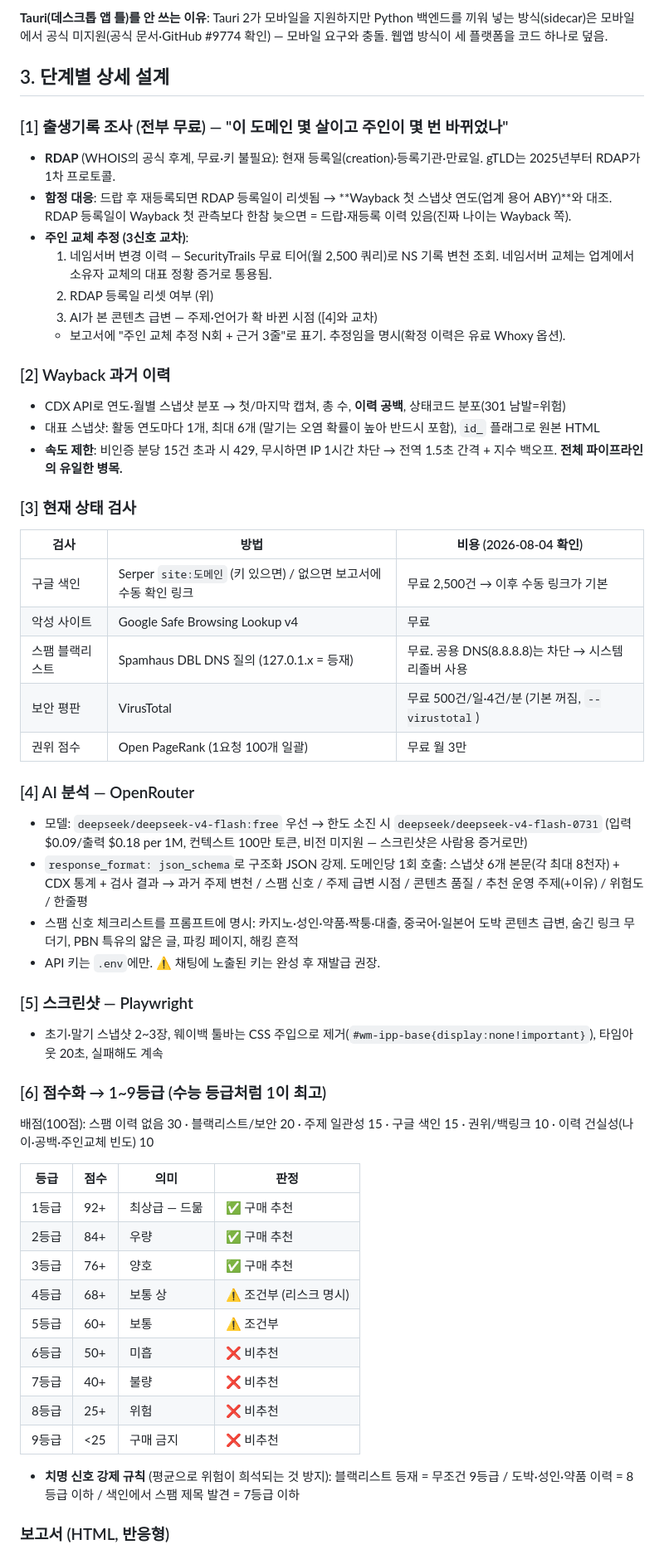
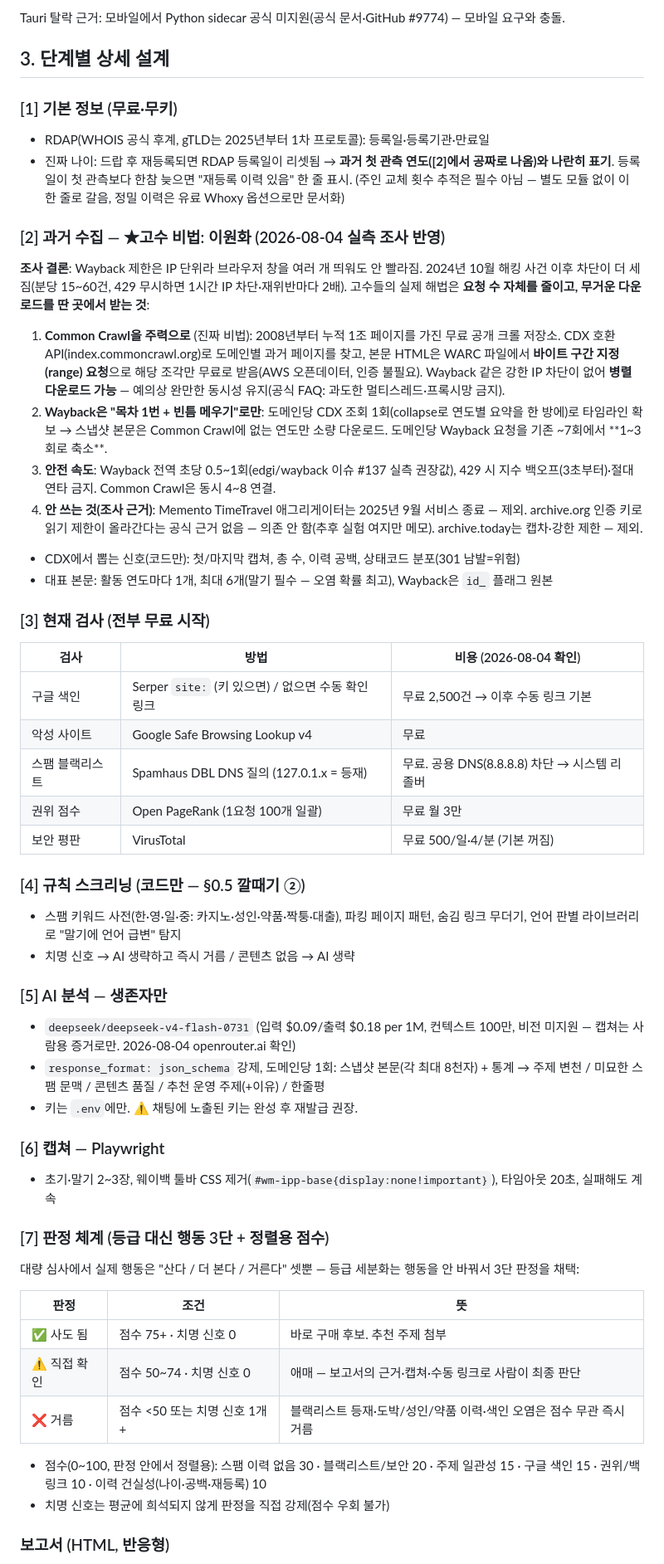
Before and after one commit to harisbaguette/domainhistorychecker, a Markdown page: PLAN.md, the part around one of its changes. Shown at 83% size. Rendered like a GitHub page.

```diff
--- a/PLAN.md
+++ b/PLAN.md
@@ -69,55 +71,54 @@
 
-**Tauri(데스크톱 앱 틀)를 안 쓰는 이유**: Tauri 2가 모바일을 지원하지만 Python 백엔드를 끼워 넣는 방식(sidecar)은 모바일에서 공식 미지원(공식 문서·GitHub #9774 확인) — 모바일 요구와 충돌. 웹앱 방식이 세 플랫폼을 코드 하나로 덮음.
+Tauri 탈락 근거: 모바일에서 Python sidecar 공식 미지원(공식 문서·GitHub #9774) — 모바일 요구와 충돌.
 
 ## 3. 단계별 상세 설계
 
-### [1] 출생기록 조사 (전부 무료) — "이 도메인 몇 살이고 주인이 몇 번 바뀌었나"
-- **RDAP** (WHOIS의 공식 후계, 무료·키 불필요): 현재 등록일(creation)·등록기관·만료일. gTLD는 2025년부터 RDAP가 1차 프로토콜.
-- **함정 대응**: 드랍 후 재등록되면 RDAP 등록일이 리셋됨 → **Wayback 첫 스냅샷 연도(업계 용어 ABY)**와 대조. RDAP 등록일이 Wayback 첫 관측보다 한참 늦으면 = 드랍·재등록 이력 있음(진짜 나이는 Wayback 쪽).
-- **주인 교체 추정 (3신호 교차)**:
-  1. 네임서버 변경 이력 — SecurityTrails 무료 티어(월 2,500 쿼리)로 NS 기록 변천 조회. 네임서버 교체는 업계에서 소유자 교체의 대표 정황 증거로 통용됨.
-  2. RDAP 등록일 리셋 여부 (위)
-  3. AI가 본 콘텐츠 급변 — 주제·언어가 확 바뀐 시점 ([4]와 교차)
-  - 보고서에 "주인 교체 추정 N회 + 근거 3줄"로 표기. 추정임을 명시(확정 이력은 유료 Whoxy 옵션).
+### [1] 기본 정보 (무료·무키)
+- RDAP(WHOIS 공식 후계, gTLD는 2025년부터 1차 프로토콜): 등록일·등록기관·만료일
+- 진짜 나이: 드랍 후 재등록되면 RDAP 등록일이 리셋됨 → **과거 첫 관측 연도([2]에서 공짜로 나옴)와 나란히 표기**. 등록일이 첫 관측보다 한참 늦으면 "재등록 이력 있음" 한 줄 표시. (주인 교체 횟수 추적은 필수 아님 — 별도 모듈 없이 이 한 줄로 갈음, 정밀 이력은 유료 Whoxy 옵션으로만 문서화)
 
-### [2] Wayback 과거 이력
-- CDX API로 연도·월별 스냅샷 분포 → 첫/마지막 캡쳐, 총 수, **이력 공백**, 상태코드 분포(301 남발=위험)
-- 대표 스냅샷: 활동 연도마다 1개, 최대 6개 (말기는 오염 확률이 높아 반드시 포함), `id_` 플래그로 원본 HTML
-- **속도 제한**: 비인증 분당 15건 초과 시 429, 무시하면 IP 1시간 차단 → 전역 1.5초 간격 + 지수 백오프. **전체 파이프라인의 유일한 병목.**
+### [2] 과거 수집 — ★고수 비법: 이원화 (2026-08-04 실측 조사 반영)
 
-### [3] 현재 상태 검사
+**조사 결론**: Wayback 제한은 IP 단위라 브라우저 창을 여러 개 띄워도 안 빨라짐. 2024년 10월 해킹 사건 이후 차단이 더 세짐(분당 15~60건, 429 무시하면 1시간 IP 차단·재위반마다 2배). 고수들의 실제 해법은 **요청 수 자체를 줄이고, 무거운 다운로드를 딴 곳에서 받는 것**:
+
+1. **Common Crawl을 주력으로** (진짜 비법): 2008년부터 누적 1조 페이지를 가진 무료 공개 크롤 저장소. CDX 호환 API(index.commoncrawl.org)로 도메인별 과거 페이지를 찾고, 본문 HTML은 WARC 파일에서 **바이트 구간 지정(range) 요청**으로 해당 조각만 무료로 받음(AWS 오픈데이터, 인증 불필요). Wayback 같은 강한 IP 차단이 없어 **병렬 다운로드 가능** — 예의상 완만한 동시성 유지(공식 FAQ: 과도한 멀티스레드·프록시망 금지).
+2. **Wayback은 "목차 1번 + 빈틈 메우기"로만**: 도메인당 CDX 조회 1회(collapse로 연도별 요약을 한 방에)로 타임라인 확보 → 스냅샷 본문은 Common Crawl에 없는 연도만 소량 다운로드. 도메인당 Wayback 요청을 기존 ~7회에서 **1~3회로 축소**.
+3. **안전 속도**: Wayback 전역 초당 0.5~1회(edgi/wayback 이슈 #137 실측 권장값), 429 시 지수 백오프(3초부터)·절대 연타 금지. Common Crawl은 동시 4~8 연결.
+4. **안 쓰는 것(조사 근거)**: Memento TimeTravel 애그리게이터는 2025년 9월 서비스 종료 — 제외. archive.org 인증 키로 읽기 제한이 올라간다는 공식 근거 없음 — 의존 안 함(추후 실험 여지만 메모). archive.today는 캡차·강한 제한 — 제외.
+- CDX에서 뽑는 신호(코드만): 첫/마지막 캡쳐, 총 수, 이력 공백, 상태코드 분포(301 남발=위험)
+- 대표 본문: 활동 연도마다 1개, 최대 6개(말기 필수 — 오염 확률 최고), Wayback은 `id_` 플래그 원본
+
+### [3] 현재 검사 (전부 무료 시작)
 | 검사 | 방법 | 비용 (2026-08-04 확인) |
 |---|---|---|
-| 구글 색인 | Serper `site:도메인` (키 있으면) / 없으면 보고서에 수동 확인 링크 | 무료 2,500건 → 이후 수동 링크가 기본 |
+| 구글 색인 | Serper `site:` (키 있으면) / 없으면 수동 확인 링크 | 무료 2,500건 → 이후 수동 링크 기본 |
 | 악성 사이트 | Google Safe Browsing Lookup v4 | 무료 |
-| 스팸 블랙리스트 | Spamhaus DBL DNS 질의 (127.0.1.x = 등재) | 무료. 공용 DNS(8.8.8.8)는 차단 → 시스템 리졸버 사용 |
-| 보안 평판 | VirusTotal | 무료 500건/일·4건/분 (기본 꺼짐, `--virustotal`) |
+| 스팸 블랙리스트 | Spamhaus DBL DNS 질의 (127.0.1.x = 등재) | 무료. 공용 DNS(8.8.8.8) 차단 → 시스템 리졸버 |
 | 권위 점수 | Open PageRank (1요청 100개 일괄) | 무료 월 3만 |
+| 보안 평판 | VirusTotal | 무료 500/일·4/분 (기본 꺼짐) |
 
-### [4] AI 분석 — OpenRouter
-- 모델: `deepseek/deepseek-v4-flash:free` 우선 → 한도 소진 시 `deepseek/deepseek-v4-flash-0731` (입력 $0.09/출력 $0.18 per 1M, 컨텍스트 100만 토큰, 비전 미지원 — 스크린샷은 사람용 증거로만)
-- `response_format: json_schema`로 구조화 JSON 강제. 도메인당 1회 호출: 스냅샷 6개 본문(각 최대 8천자) + CDX 통계 + 검사 결과 → 과거 주제 변천 / 스팸 신호 / 주제 급변 시점 / 콘텐츠 품질 / 추천 운영 주제(+이유) / 위험도 / 한줄평
-- 스팸 신호 체크리스트를 프롬프트에 명시: 카지노·성인·약품·짝퉁·대출, 중국어·일본어 도박 콘텐츠 급변, 숨긴 링크 무더기, PBN 특유의 얇은 글, 파킹 페이지, 해킹 흔적
-- API 키는 `.env`에만. ⚠️ 채팅에 노출된 키는 완성 후 재발급 권장.
+### [4] 규칙 스크리닝 (코드만 — §0.5 깔때기 ②)
+- 스팸 키워드 사전(한·영·일·중: 카지노·성인·약품·짝퉁·대출), 파킹 페이지 패턴, 숨김 링크 무더기, 언어 판별 라이브러리로 "말기에 언어 급변" 탐지
+- 치명 신호 → AI 생략하고 즉시 거름 / 콘텐츠 없음 → AI 생략
 
-### [5] 스크린샷 — Playwright
-- 초기·말기 스냅샷 2~3장, 웨이백 툴바는 CSS 주입으로 제거(`#wm-ipp-base{display:none!important}`), 타임아웃 20초, 실패해도 계속
+### [5] AI 분석 — 생존자만
+- `deepseek/deepseek-v4-flash-0731` (입력 $0.09/출력 $0.18 per 1M, 컨텍스트 100만, 비전 미지원 — 캡쳐는 사람용 증거로만. 2026-08-04 openrouter.ai 확인)
+- `response_format: json_schema` 강제, 도메인당 1회: 스냅샷 본문(각 최대 8천자) + 통계 → 주제 변천 / 미묘한 스팸 문맥 / 콘텐츠 품질 / 추천 운영 주제(+이유) / 한줄평
+- 키는 `.env`에만. ⚠️ 채팅에 노출된 키는 완성 후 재발급 권장.
 
-### [6] 점수화 → 1~9등급 (수능 등급처럼 1이 최고)
-배점(100점): 스팸 이력 없음 30 · 블랙리스트/보안 20 · 주제 일관성 15 · 구글 색인 15 · 권위/백링크 10 · 이력 건실성(나이·공백·주인교체 빈도) 10
+### [6] 캡쳐 — Playwright
+- 초기·말기 2~3장, 웨이백 툴바 CSS 제거(`#wm-ipp-base{display:none!important}`), 타임아웃 20초, 실패해도 계속
 
-| 등급 | 점수 | 의미 | 판정 |
-|---|---|---|---|
-| 1등급 | 92+ | 최상급 — 드묾 | ✅ 구매 추천 |
-| 2등급 | 84+ | 우량 | ✅ 구매 추천 |
-| 3등급 | 76+ | 양호 | ✅ 구매 추천 |
-| 4등급 | 68+ | 보통 상 | ⚠️ 조건부 (리스크 명시) |
-| 5등급 | 60+ | 보통 | ⚠️ 조건부 |
-| 6등급 | 50+ | 미흡 | ❌ 비추천 |
-| 7등급 | 40+ | 불량 | ❌ 비추천 |
-| 8등급 | 25+ | 위험 | ❌ 비추천 |
-| 9등급 | <25 | 구매 금지 | ❌ 비추천 |
+### [7] 판정 체계 (등급 대신 행동 3단 + 정렬용 점수)
+대량 심사에서 실제 행동은 "산다 / 더 본다 / 거른다" 셋뿐 — 등급 세분화는 행동을 안 바꿔서 3단 판정을 채택:
 
-- **치명 신호 강제 규칙** (평균으로 위험이 희석되는 것 방지): 블랙리스트 등재 = 무조건 9등급 / 도박·성인·약품 이력 = 8등급 이하 / 색인에서 스팸 제목 발견 = 7등급 이하
+| 판정 | 조건 | 뜻 |
+|---|---|---|
+| ✅ 사도 됨 | 점수 75+ · 치명 신호 0 | 바로 구매 후보. 추천 주제 첨부 |
+| ⚠️ 직접 확인 | 점수 50~74 · 치명 신호 0 | 애매 — 보고서의 근거·캡쳐·수동 링크로 사람이 최종 판단 |
+| ❌ 거름 | 점수 <50 또는 치명 신호 1개+ | 블랙리스트 등재·도박/성인/약품 이력·색인 오염은 점수 무관 즉시 거름 |
+
+- 점수(0~100, 판정 안에서 정렬용): 스팸 이력 없음 30 · 블랙리스트/보안 20 · 주제 일관성 15 · 구글 색인 15 · 권위/백링크 10 · 이력 건실성(나이·공백·재등록) 10
+- 치명 신호는 평균에 희석되지 않게 판정을 직접 강제(점수 우회 불가)
 
 ### 보고서 (HTML, 반응형)
```
Also changed, not shown: other parts of PLAN.md (+55 -55 lines).
